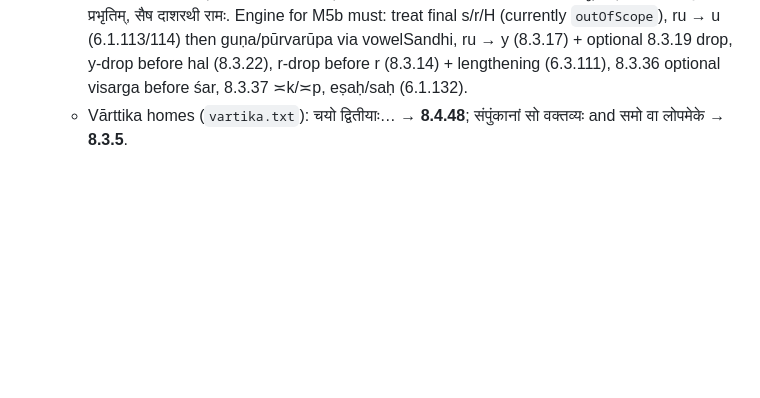
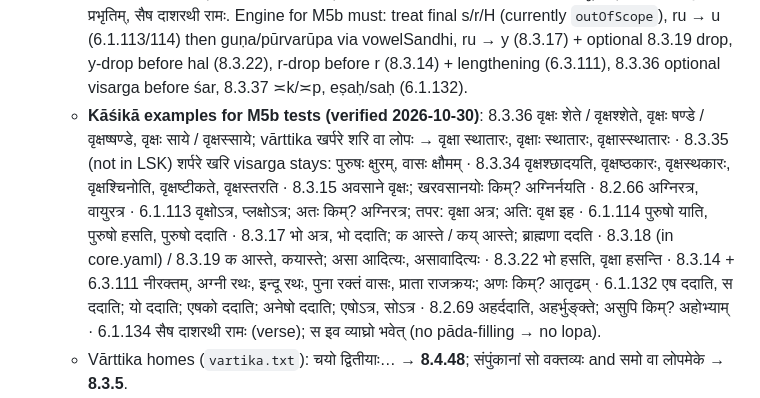
Before and after one commit to kartosis/vyakarana-labs, a Markdown page: docs/PROGRESS.md, the part around the change. Rendered like a GitHub page; blank space fills up the shorter version.

Commit message:
checkpoint: PROGRESS: Kāśikā examples for visarga sandhi (M5b prep)
Co-Authored-By: Claude Opus 5.5 <noreply@anthropic.com>
Claude-Session: https://claude.ai/code/session_01FbjQGFRpAZ6BN931kRHyEG

```diff
--- a/docs/PROGRESS.md
+++ b/docs/PROGRESS.md
@@ -176,6 +176,7 @@
 - **Hal-sandhi (LSK ch 3) = 62–102** per dataset: 62 8.4.40, 63 8.4.44, 64 8.4.41, 65 8.4.42, 66 8.4.43, 67 8.2.39, 68 8.4.45, 69 8.4.60, 70 8.4.61, 71 1.1.67, 72 1.1.54, 73 8.4.65, 74 8.4.55, 75 8.4.62, 76 8.4.63, 77 8.3.23, 78 8.3.24, 79 8.4.58, 80 8.4.59, 81 8.3.25, 82 8.3.26, 83 8.3.27, 84 1.1.46, 85 8.3.28, 86 8.3.29, 87 8.3.30, 88 8.3.31, 89 8.3.32, 90 8.3.5, 91 8.3.2, 92 8.3.4, 93 8.3.15, 94 8.3.6, 95 8.3.7, 96 8.3.34, 97 8.3.10, 98 8.3.37, 99 8.1.2, 100 8.3.12, 101 6.1.73, 102 6.1.76. **Visarga-sandhi (ch 4) = 103–114**: 8.3.36, 8.2.66, 6.1.113, 6.1.114, 8.3.17, 8.3.22, 8.2.69, 8.3.14, 6.3.111, 1.4.2, 6.1.132, 6.1.134.
   - LSK vṛtti examples 84–102 (verified, `laghukaumudi.txt`): 85 vārttika चयो द्वितीयाः शरि पौष्करसादेरिति वाच्यम् → प्राङ्ख् षष्ठः, प्राङ्क्षष्ठः, प्राङ् षष्ठः; सुगण्ठ् षष्ठः, सुगण्ट् षष्ठः, सुगण् षष्ठः · 86 षट्त्सन्तः, षट् सन्तः · 87 सन्त्सः, सन्सः · 88 सञ्छम्भुः, सञ्च्छम्भुः, सञ्च्शम्भुः, सञ्शम्भुः (this order) · 89 प्रत्यङ्ङात्मा, सुगण्णीशः, सन्नच्युतः · 90 vṛtti only "समो रुः सुटि" · 93 vārttika संपुंकानां सो वक्तव्यः → सँस्स्कर्ता, संस्स्कर्ता · 94 पुँस्कोकिलः, पुंस्कोकिलः · 96 (under 8.3.34!) चक्रिँस्त्रायस्व, चक्रिंस्त्रायस्व; अप्रशान् किम्? प्रशान् तनोति; पदस्येति किम्? हन्ति · 98 नॄँᳶपाहि, नॄँः पाहि, नॄंᳶ पाहि, नॄंः पाहि, नॄन्पाहि (five) · 99 द्विरुक्तस्य परमाम्रेडितम् · 100 काँस्कान्, कांस्कान् · 101 शिवच्छाया · 102 लक्ष्मीच्छाया, लक्ष्मीछाया.
   - **Visarga-sandhi LSK 103–114 vṛtti examples (verified, for M5b)**: 103 8.3.36 वा शरि — हरिः शेते, हरिश्शेते · 104 8.2.66 ससजुषो रुः (padānta s and sajuṣ → ru; no example) · 105 6.1.113 अतो रोरप्लुतादप्लुते — शिवोऽर्च्यः · 106 6.1.114 हशि च — शिवो वन्द्यः · 107 8.3.17 भोभगोअघोअपूर्वस्य योऽशि — देवा इह, देवायिह (+ भोस्, भगोस्, अघोस् are s-final particles) · 108 8.3.22 हलि सर्वेषाम् — भो देवाः, भगो नमस्ते, अघो याहि · 109 8.2.69 रोऽसुपि — अहरहः, अहर्गणः · 110 8.3.14 रो रि (r dropped before r) · 111 6.3.111 ढ्रलोपे पूर्वस्य दीर्घोऽणः — पुना रमते, हरी रम्यः, शम्भू राजते; अणः किम्? तृढः, वृढः; then मनस् + रथ: रुत्व, हशि च (उत्व) vs रो रि (लोप) → · 112 1.4.2 विप्रतिषेधे परं कार्यम् — but 8.2.1 makes रो रि asiddha, so उत्व wins: मनोरथः · 113 6.1.132 एतत्तदोः सुलोपोऽकोरनञ्समासे हलि — एष विष्णुः, स शम्भुः; अकोः किम्? एषको रुद्रः; अनञ्समासे किम्? असः शिवः; हलि किम्? एषोऽत्र · 114 6.1.134 सोऽचि लोपे चेत्पादपूरणम् — सेमामविड्ढि प्रभृतिम्, सैष दाशरथी रामः. Engine for M5b must: treat final s/r/H (currently `outOfScope`), ru → u (6.1.113/114) then guṇa/pūrvarūpa via vowelSandhi, ru → y (8.3.17) + optional 8.3.19 drop, y-drop before hal (8.3.22), r-drop before r (8.3.14) + lengthening (6.3.111), 8.3.36 optional visarga before śar, 8.3.37 ≍k/≍p, eṣaḥ/saḥ (6.1.132).
+  - **Kāśikā examples for M5b tests (verified 2026-10-30)**: 8.3.36 वृक्षः शेते / वृक्षश्शेते, वृक्षः षण्डे / वृक्षष्षण्डे, वृक्षः साये / वृक्षस्साये; vārttika खर्परे शरि वा लोपः → वृक्षा स्थातारः, वृक्षाः स्थातारः, वृक्षास्स्थातारः · 8.3.35 (not in LSK) शर्परे खरि visarga stays: पुरुषः क्षुरम्, वासः क्षौमम् · 8.3.34 वृक्षश्छादयति, वृक्षष्ठकारः, वृक्षस्थकारः, वृक्षश्चिनोति, वृक्षष्टीकते, वृक्षस्तरति · 8.3.15 अवसाने वृक्षः; खरवसानयोः किम्? अग्निर्नयति · 8.2.66 अग्निरत्र, वायुरत्र · 6.1.113 वृक्षोऽत्र, प्लक्षोऽत्र; अतः किम्? अग्निरत्र; तपर: वृक्षा अत्र; अति: वृक्ष इह · 6.1.114 पुरुषो याति, पुरुषो हसति, पुरुषो ददाति · 8.3.17 भो अत्र, भो ददाति; क आस्ते / कय् आस्ते; ब्राह्मणा ददति · 8.3.18 (in core.yaml) / 8.3.19 क आस्ते, कयास्ते; असा आदित्यः, असावादित्यः · 8.3.22 भो हसति, वृक्षा हसन्ति · 8.3.14 + 6.3.111 नीरक्तम्, अग्नी रथः, इन्दू रथः, पुना रक्तं वासः, प्राता राजक्रयः; अणः किम्? आतृढम् · 6.1.132 एष ददाति, स ददाति; यो ददाति; एषको ददाति; अनेषो ददाति; एषोऽत्र, सोऽत्र · 8.2.69 अहर्ददाति, अहर्भुङ्क्ते; असुपि किम्? अहोभ्याम् · 6.1.134 सैष दाशरथी रामः (verse); स इव व्याघ्रो भवेत् (no pāda-filling → no lopa).
   - Vārttika homes (`vartika.txt`): चयो द्वितीयाः… → **8.4.48**; संपुंकानां सो वक्तव्यः and समो वा लोपमेके → **8.3.5**.
   - Kāśikā facts (verified): 8.3.28 "पूर्वान्तकरणं प्राङ्क् छेते इत्यत्र छत्वार्थम्। शश्छोऽटि इति हि पदान्ताद् झय इति तद् विज्ञायते" (+ also for 8.3.111 ṣatva-block in प्राङ्क् साये and 8.4.42 in वण्ट् साये); examples प्राङ्क् शेते/प्राङ् शेते, प्राङ्क् षष्ठः, वण्ट् शेते. 8.3.29 श्वलिट्त्साये, मधुलिट्त्साये; "परादिकरणं न पदान्ताट्टोरनाम् इति ष्टुत्वप्रतिषेधार्थम्". 8.3.31 भवाञ्च्छेते; पूर्वान्तकरणं छत्वार्थम्. 8.3.32 प्रत्यङ्ङास्ते, वण्णास्ते, कुर्वन्नास्ते, कृषन्नास्ते; counter: त्वमास्से, प्राङास्ते, भवानास्ते, प्रत्यङ् करोति. 8.3.5 सँस्स्कर्ता… संस्स्कर्ता; 8.3.36 here a vyavasthitavibhāṣā → always s; gives the vārttika saṃpuṃkānām. 8.3.10 नॄँः पाहि, नॄंः पाहि; प इति किम्? नॄन् भोजयति. 8.3.12 कांस्कानामन्त्रयते; कान् कान् पश्यति (not āmreḍita). 6.1.75 (not in LSK) ह्रीच्छति, म्लेच्छति. 6.1.74 (not in LSK) āṅ/māṅ compulsory tuk: ईषच्छाया, आच्छादयति, माच्छैत्सीत्.
   - `dhatu/data.txt` is JSON `data[]` with i, baseindex, dhatu, aupadeshik, artha, artha_english (e.g. ह्रीछँ 01.0238 "to be shy"; म्लेछँ 01.0233 "to speak indistinctly"). Usable for glosses of roots.
```
